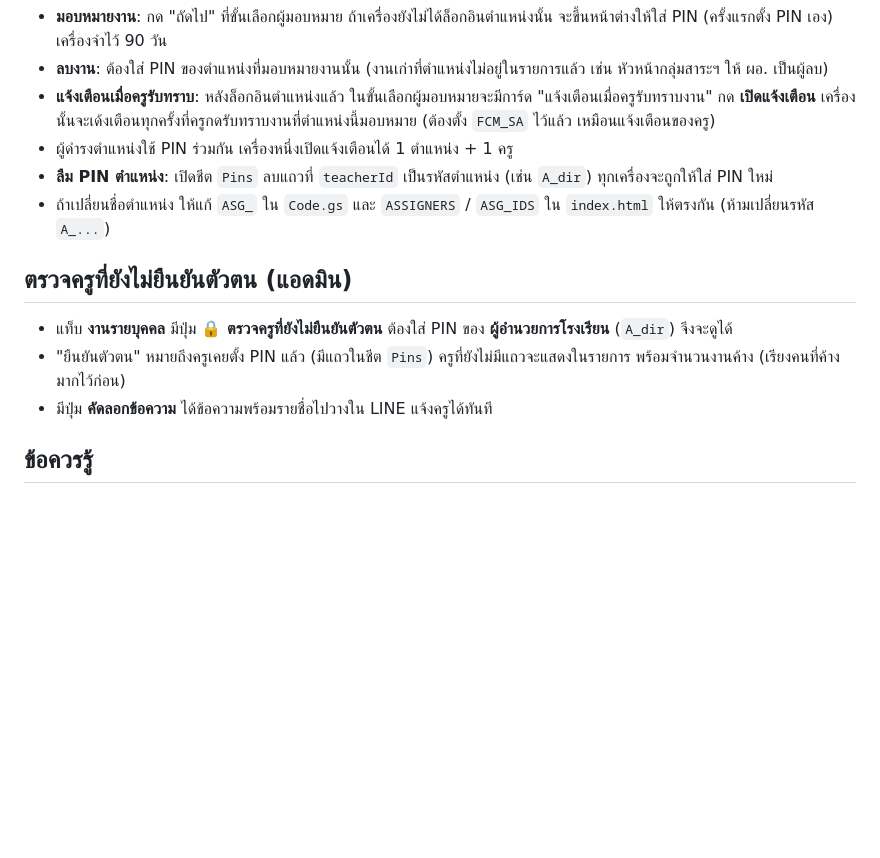
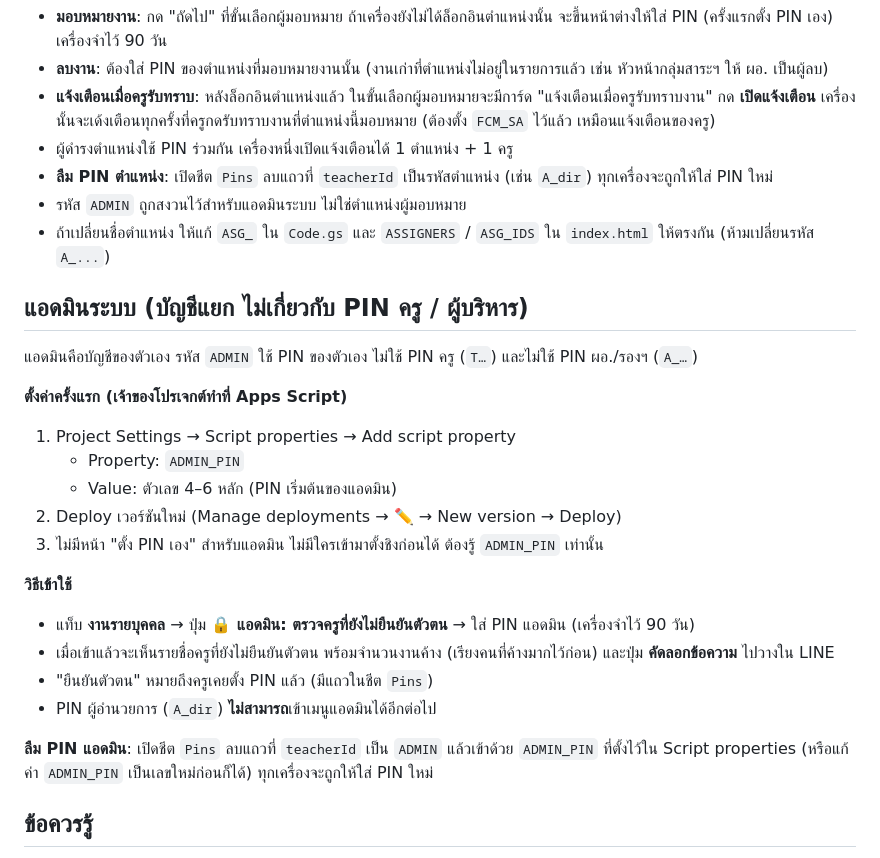
Before and after one commit to kinglaptop724-coder/EduTask, a Markdown page: README.md, the part around the change. GitHub-like rendering; blank space fills up the shorter version.

```diff
--- a/README.md
+++ b/README.md
@@ -80,13 +80,27 @@ apps-script/Code.gs   โค้ดฝั่งเซิร์ฟเวอร์
 - **แจ้งเตือนเมื่อครูรับทราบ**: หลังล็อกอินตำแหน่งแล้ว ในขั้นเลือกผู้มอบหมายจะมีการ์ด "แจ้งเตือนเมื่อครูรับทราบงาน" กด **เปิดแจ้งเตือน** เครื่องนั้นจะเด้งเตือนทุกครั้งที่ครูกดรับทราบงานที่ตำแหน่งนี้มอบหมาย (ต้องตั้ง `FCM_SA` ไว้แล้ว เหมือนแจ้งเตือนของครู)
 - ผู้ดำรงตำแหน่งใช้ PIN ร่วมกัน เครื่องหนึ่งเปิดแจ้งเตือนได้ 1 ตำแหน่ง + 1 ครู
 - **ลืม PIN ตำแหน่ง**: เปิดชีต `Pins` ลบแถวที่ `teacherId` เป็นรหัสตำแหน่ง (เช่น `A_dir`) ทุกเครื่องจะถูกให้ใส่ PIN ใหม่
+- รหัส `ADMIN` ถูกสงวนไว้สำหรับแอดมินระบบ ไม่ใช่ตำแหน่งผู้มอบหมาย
 - ถ้าเปลี่ยนชื่อตำแหน่ง ให้แก้ `ASG_` ใน `Code.gs` และ `ASSIGNERS` / `ASG_IDS` ใน `index.html` ให้ตรงกัน (ห้ามเปลี่ยนรหัส `A_...`)
 
-## ตรวจครูที่ยังไม่ยืนยันตัวตน (แอดมิน)
+## แอดมินระบบ (บัญชีแยก ไม่เกี่ยวกับ PIN ครู / ผู้บริหาร)
 
-- แท็บ **งานรายบุคคล** มีปุ่ม **🔒 ตรวจครูที่ยังไม่ยืนยันตัวตน** ต้องใส่ PIN ของ **ผู้อำนวยการโรงเรียน** (`A_dir`) จึงจะดูได้
-- "ยืนยันตัวตน" หมายถึงครูเคยตั้ง PIN แล้ว (มีแถวในชีต `Pins`) ครูที่ยังไม่มีแถวจะแสดงในรายการ พร้อมจำนวนงานค้าง (เรียงคนที่ค้างมากไว้ก่อน)
-- มีปุ่ม **คัดลอกข้อความ** ได้ข้อความพร้อมรายชื่อไปวางใน LINE แจ้งครูได้ทันที
+แอดมินคือบัญชีของตัวเอง รหัส `ADMIN` ใช้ PIN ของตัวเอง ไม่ใช้ PIN ครู (`T…`) และไม่ใช้ PIN ผอ./รองฯ (`A_…`)
+
+**ตั้งค่าครั้งแรก (เจ้าของโปรเจกต์ทำที่ Apps Script)**
+1. Project Settings → Script properties → Add script property
+   - Property: `ADMIN_PIN`
+   - Value: ตัวเลข 4–6 หลัก (PIN เริ่มต้นของแอดมิน)
+2. Deploy เวอร์ชันใหม่ (Manage deployments → ✏️ → New version → Deploy)
+3. ไม่มีหน้า "ตั้ง PIN เอง" สำหรับแอดมิน ไม่มีใครเข้ามาตั้งชิงก่อนได้ ต้องรู้ `ADMIN_PIN` เท่านั้น
+
+**วิธีเข้าใช้**
+- แท็บ **งานรายบุคคล** → ปุ่ม **🔒 แอดมิน: ตรวจครูที่ยังไม่ยืนยันตัวตน** → ใส่ PIN แอดมิน (เครื่องจำไว้ 90 วัน)
+- เมื่อเข้าแล้วจะเห็นรายชื่อครูที่ยังไม่ยืนยันตัวตน พร้อมจำนวนงานค้าง (เรียงคนที่ค้างมากไว้ก่อน) และปุ่ม **คัดลอกข้อความ** ไปวางใน LINE
+- "ยืนยันตัวตน" หมายถึงครูเคยตั้ง PIN แล้ว (มีแถวในชีต `Pins`)
+- PIN ผู้อำนวยการ (`A_dir`) **ไม่สามารถ**เข้าเมนูแอดมินได้อีกต่อไป
+
+**ลืม PIN แอดมิน**: เปิดชีต `Pins` ลบแถวที่ `teacherId` เป็น `ADMIN` แล้วเข้าด้วย `ADMIN_PIN` ที่ตั้งไว้ใน Script properties (หรือแก้ค่า `ADMIN_PIN` เป็นเลขใหม่ก่อนก็ได้) ทุกเครื่องจะถูกให้ใส่ PIN ใหม่
 
 ## ข้อควรรู้
 
```
